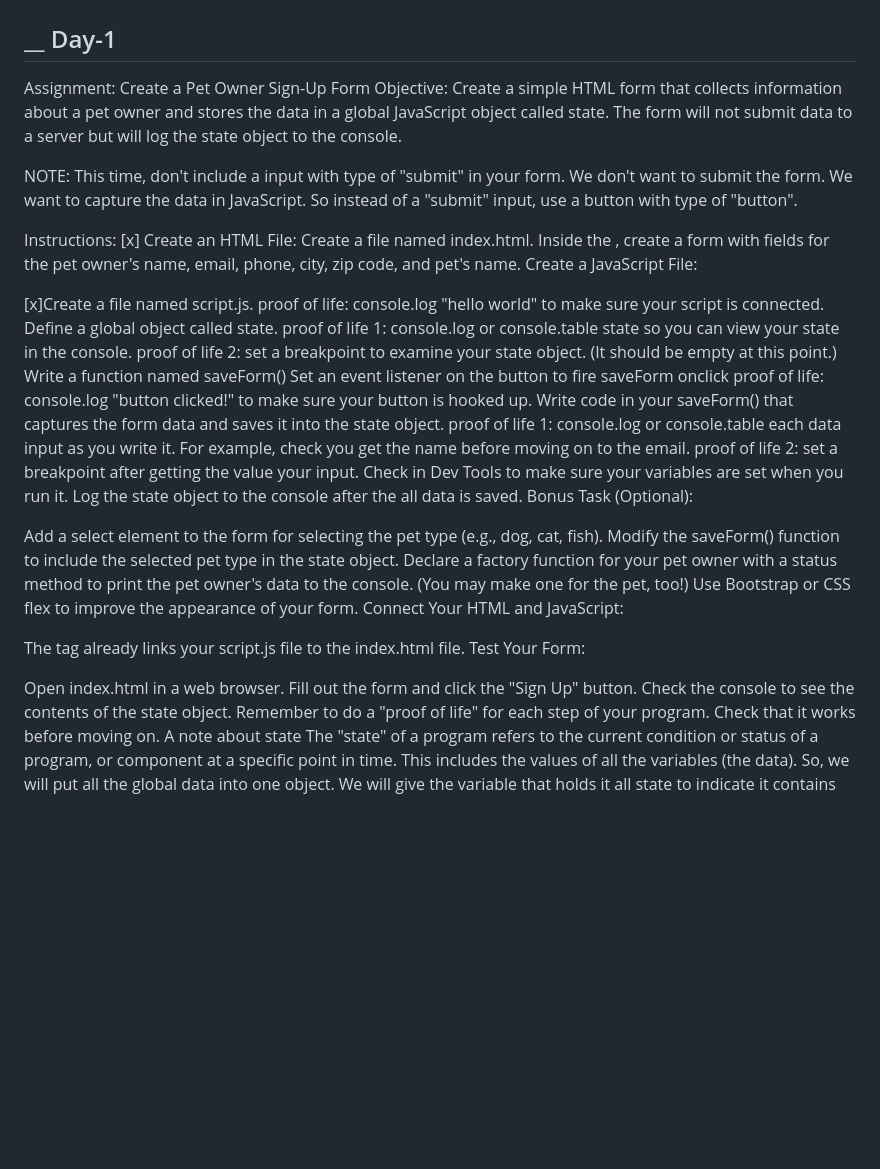
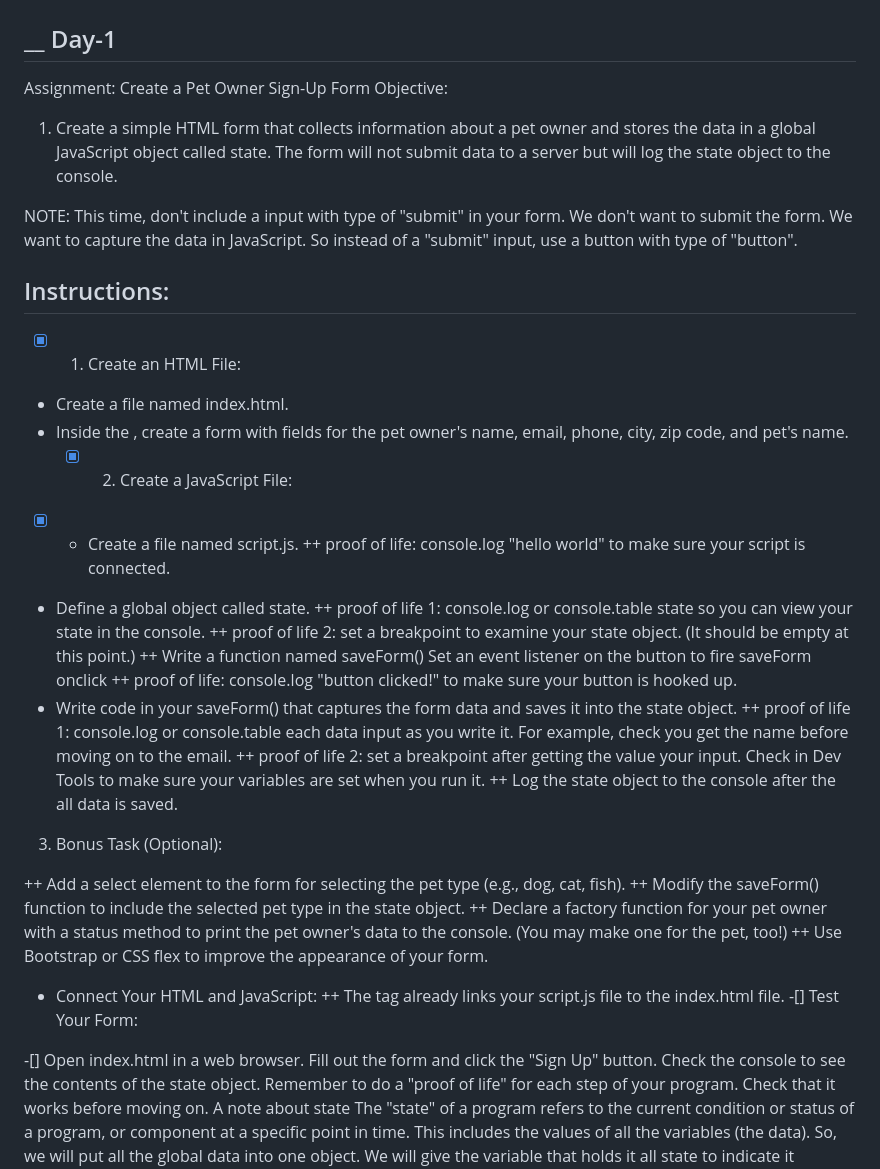
Before and after one commit to trincellshelvin/JS-HTML-andtheDOM-PetOwner, a Markdown page: README.md, the part around the change. GitHub-like rendering; blank space fills up the shorter version.

Commit message:
Update README.md edit to create check list

```diff
--- a/README.md
+++ b/README.md
@@ -2,39 +2,38 @@
 ## __ Day-1
 Assignment: Create a Pet Owner Sign-Up Form
 Objective:
-Create a simple HTML form that collects information about a pet owner and stores the data in a global JavaScript object called state. The form will not submit data to a server but will log the state object to the console.
+1. Create a simple HTML form that collects information about a pet owner and stores the data in a global JavaScript object called state. The form will not submit data to a server but will log the state object to the console.
 
 NOTE: This time, don't include a input with type of "submit" in your form. We don't want to submit the form. We want to capture the data in JavaScript. So instead of a "submit" input, use a button with type of "button".
 
-Instructions:
-[x] Create an HTML File:
-Create a file named index.html.
-Inside the <body>, create a form with fields for the pet owner's name, email, phone, city, zip code, and pet's name.
-Create a JavaScript File:
+## Instructions:
+-[x] 1. Create an HTML File:
++ Create a file named index.html.
++ Inside the <body>, create a form with fields for the pet owner's name, email, phone, city, zip code, and pet's name.
+  -[x] 2. Create a JavaScript File:
 
-[x]Create a file named script.js.
-proof of life: console.log "hello world" to make sure your script is connected.
-Define a global object called state.
-proof of life 1: console.log or console.table state so you can view your state in the console.
-proof of life 2: set a breakpoint to examine your state object. (It should be empty at this point.)
-Write a function named saveForm() Set an event listener on the button to fire saveForm onclick
-proof of life: console.log "button clicked!" to make sure your button is hooked up.
-Write code in your saveForm() that captures the form data and saves it into the state object.
-proof of life 1: console.log or console.table each data input as you write it. For example, check you get the name before moving on to the email.
-proof of life 2: set a breakpoint after getting the value your input. Check in Dev Tools to make sure your variables are set when you run it.
-Log the state object to the console after the all data is saved.
-Bonus Task (Optional):
+-[x] + Create a file named script.js.
+++ proof of life: console.log "hello world" to make sure your script is connected.
++ Define a global object called state.
+++ proof of life 1: console.log or console.table state so you can view your state in the console.
+++ proof of life 2: set a breakpoint to examine your state object. (It should be empty at this point.)
+++ Write a function named saveForm() Set an event listener on the button to fire saveForm onclick
+++ proof of life: console.log "button clicked!" to make sure your button is hooked up.
++ Write code in your saveForm() that captures the form data and saves it into the state object.
+++ proof of life 1: console.log or console.table each data input as you write it. For example, check you get the name before moving on to the email.
+  ++ proof of life 2: set a breakpoint after getting the value your input. Check in Dev Tools to make sure your variables are set when you run it.
+++ Log the state object to the console after the all data is saved.
+3. Bonus Task (Optional):
 
-Add a select element to the form for selecting the pet type (e.g., dog, cat, fish).
-Modify the saveForm() function to include the selected pet type in the state object.
-Declare a factory function for your pet owner with a status method to print the pet owner's data to the console. (You may make one for the pet, too!)
-Use Bootstrap or CSS flex to improve the appearance of your form.
-Connect Your HTML and JavaScript:
+++ Add a select element to the form for selecting the pet type (e.g., dog, cat, fish).
+++ Modify the saveForm() function to include the selected pet type in the state object.
+++ Declare a factory function for your pet owner with a status method to print the pet owner's data to the console. (You may make one for the pet, too!)
+++ Use Bootstrap or CSS flex to improve the appearance of your form.
++ Connect Your HTML and JavaScript:
+++ The <script> tag already links your script.js file to the index.html file.
+-[] Test Your Form:
 
-The <script> tag already links your script.js file to the index.html file.
-Test Your Form:
-
-Open index.html in a web browser.
+-[] Open index.html in a web browser.
 Fill out the form and click the "Sign Up" button.
 Check the console to see the contents of the state object.
 Remember to do a "proof of life" for each step of your program. Check that it works before moving on.
```
